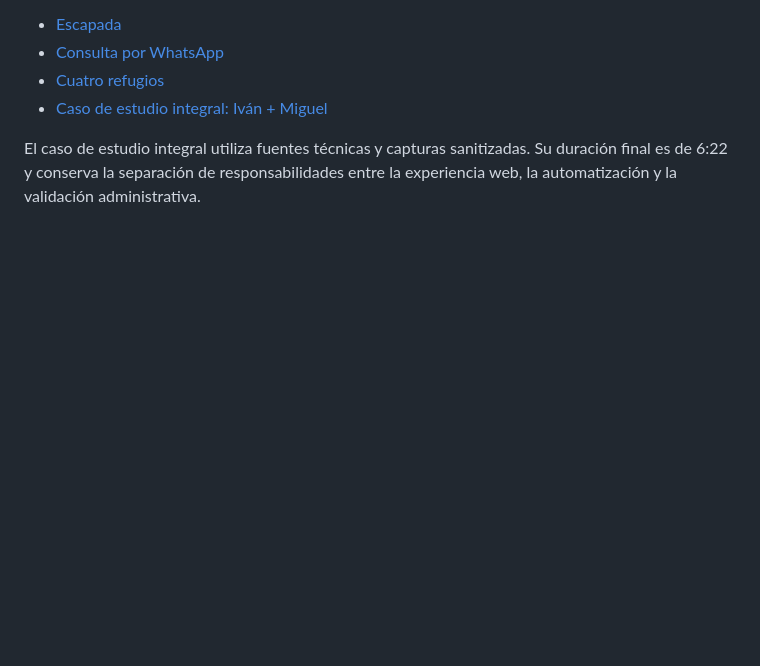
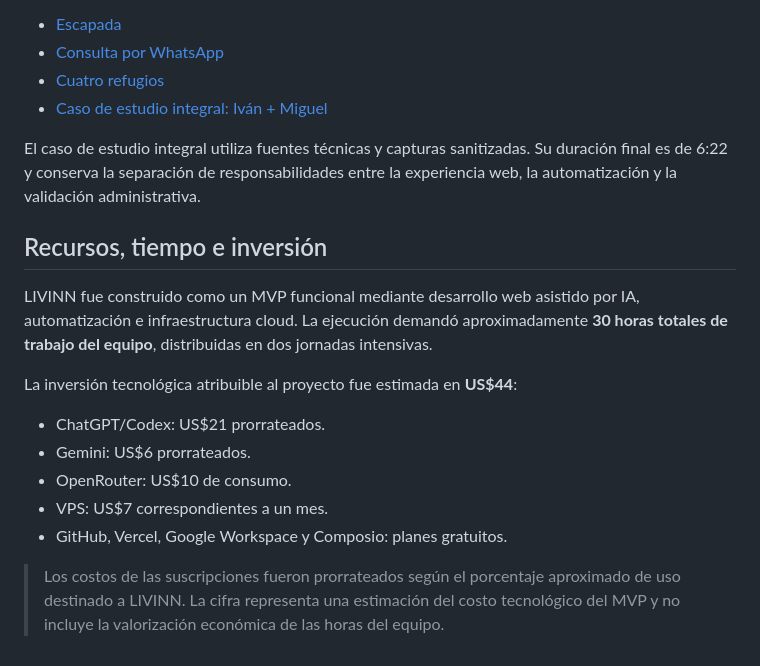
Before and after one commit to livinnai2026-star/LIVINN-entrega-academica, a Markdown page: README.md, the part around the change. Rendered like a GitHub page; blank space fills up the shorter version.

Commit message:
documentar recursos tiempo e inversion livinn

```diff
--- a/README.md
+++ b/README.md
@@ -75,3 +75,17 @@ El proyecto documenta también su comunicación mediante tres publicidades verti
 - [Caso de estudio integral: Iván + Miguel](produccion_video/notebooklm/salidas/LIVINN_Caso_de_Estudio_Integral.mp4)
 
 El caso de estudio integral utiliza fuentes técnicas y capturas sanitizadas. Su duración final es de 6:22 y conserva la separación de responsabilidades entre la experiencia web, la automatización y la validación administrativa.
+
+## Recursos, tiempo e inversión
+
+LIVINN fue construido como un MVP funcional mediante desarrollo web asistido por IA, automatización e infraestructura cloud. La ejecución demandó aproximadamente **30 horas totales de trabajo del equipo**, distribuidas en dos jornadas intensivas.
+
+La inversión tecnológica atribuible al proyecto fue estimada en **US$44**:
+
+- ChatGPT/Codex: US$21 prorrateados.
+- Gemini: US$6 prorrateados.
+- OpenRouter: US$10 de consumo.
+- VPS: US$7 correspondientes a un mes.
+- GitHub, Vercel, Google Workspace y Composio: planes gratuitos.
+
+> Los costos de las suscripciones fueron prorrateados según el porcentaje aproximado de uso destinado a LIVINN. La cifra representa una estimación del costo tecnológico del MVP y no incluye la valorización económica de las horas del equipo.
```
